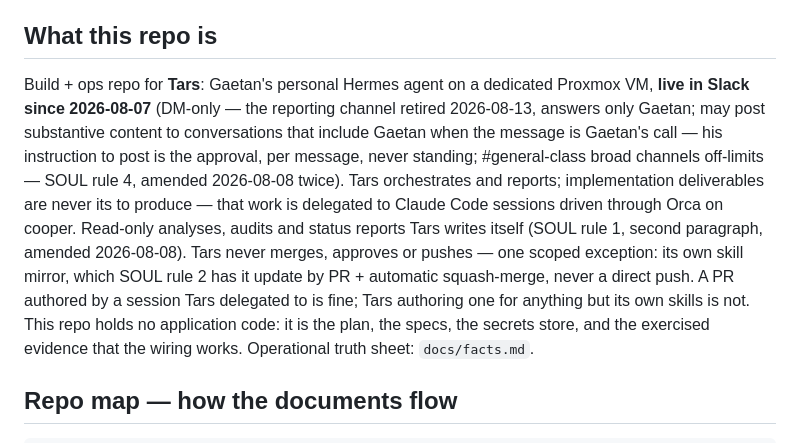
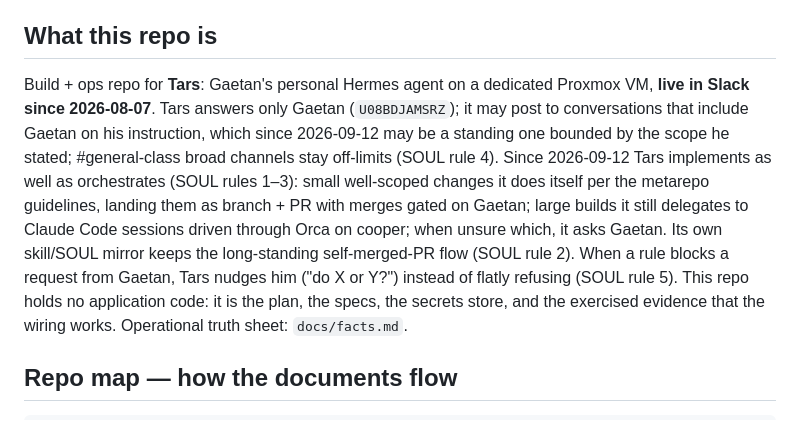
Before and after one commit to GaetanCathelain/Tars, a Markdown page: CLAUDE.md, the part around the change. Rendered like a GitHub page.

```diff
--- a/CLAUDE.md
+++ b/CLAUDE.md
@@ -10,20 +10,18 @@ cooper's `~/.claude/handoff/ORCHESTRATION-POLICY.md`, 2026-08-13):
 ## What this repo is
 
 Build + ops repo for **Tars**: Gaetan's personal Hermes agent on a dedicated
-Proxmox VM, **live in Slack since 2026-08-07** (DM-only — the reporting
-channel retired 2026-08-13, answers only Gaetan;
-may post substantive content to conversations that include Gaetan when the
-message is Gaetan's call — his instruction to post is the approval, per
-message, never standing; #general-class broad channels off-limits — SOUL
-rule 4, amended 2026-08-08 twice).
-Tars orchestrates and reports; implementation deliverables are never its to
-produce — that work is delegated to Claude Code sessions driven through Orca
-on cooper. Read-only analyses, audits and status reports Tars writes itself
-(SOUL rule 1, second paragraph, amended 2026-08-08). Tars never merges,
-approves or pushes — one scoped exception: its own skill
-mirror, which SOUL rule 2 has it update by PR + automatic squash-merge, never
-a direct push. A PR authored by a session Tars delegated to is fine; Tars
-authoring one for anything but its own skills is not. This repo holds no application
+Proxmox VM, **live in Slack since 2026-08-07**. Tars answers only Gaetan
+(`U08BDJAMSRZ`); it may post to conversations that include Gaetan on his
+instruction, which since 2026-09-12 may be a standing one bounded by the
+scope he stated; #general-class broad channels stay off-limits (SOUL rule 4).
+Since 2026-09-12 Tars implements as well as orchestrates (SOUL rules 1–3):
+small well-scoped changes it does itself per the metarepo guidelines, landing
+them as branch + PR with merges gated on Gaetan; large builds it still
+delegates to Claude Code sessions driven through Orca on cooper; when unsure
+which, it asks Gaetan. Its own skill/SOUL mirror keeps the long-standing
+self-merged-PR flow (SOUL rule 2). When a rule blocks a request from Gaetan,
+Tars nudges him ("do X or Y?") instead of flatly refusing (SOUL rule 5). This
+repo holds no application
 code: it is the plan, the specs, the secrets store, and the exercised evidence
 that the wiring works. Operational truth sheet: `docs/facts.md`.
 
```
Also changed, not shown: SOUL.md (+59 -48 lines).
